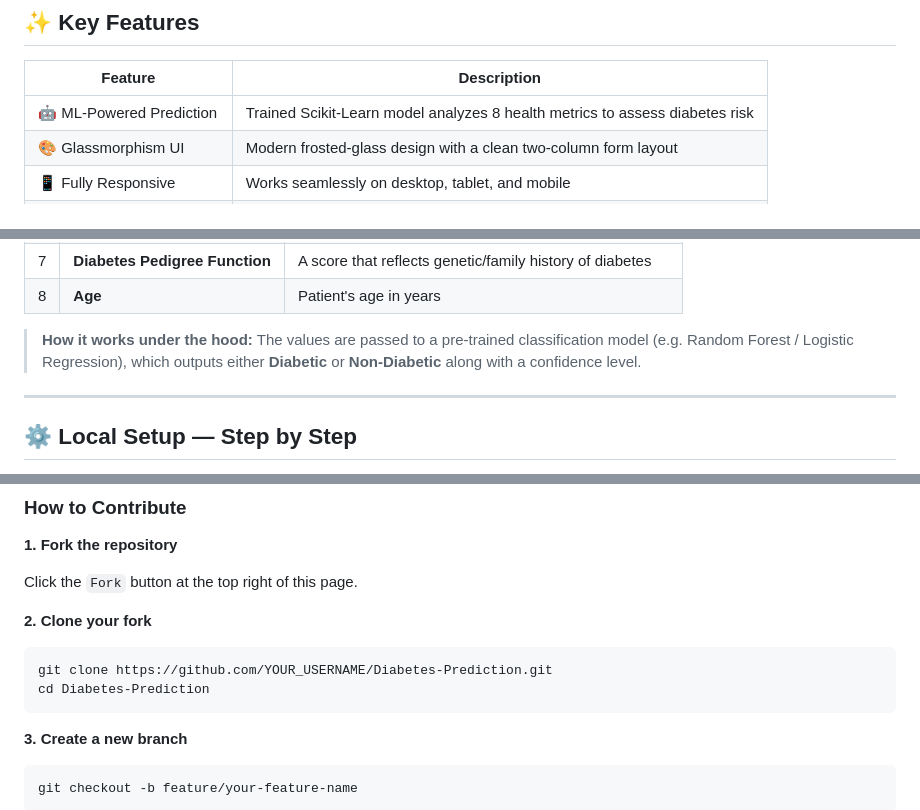
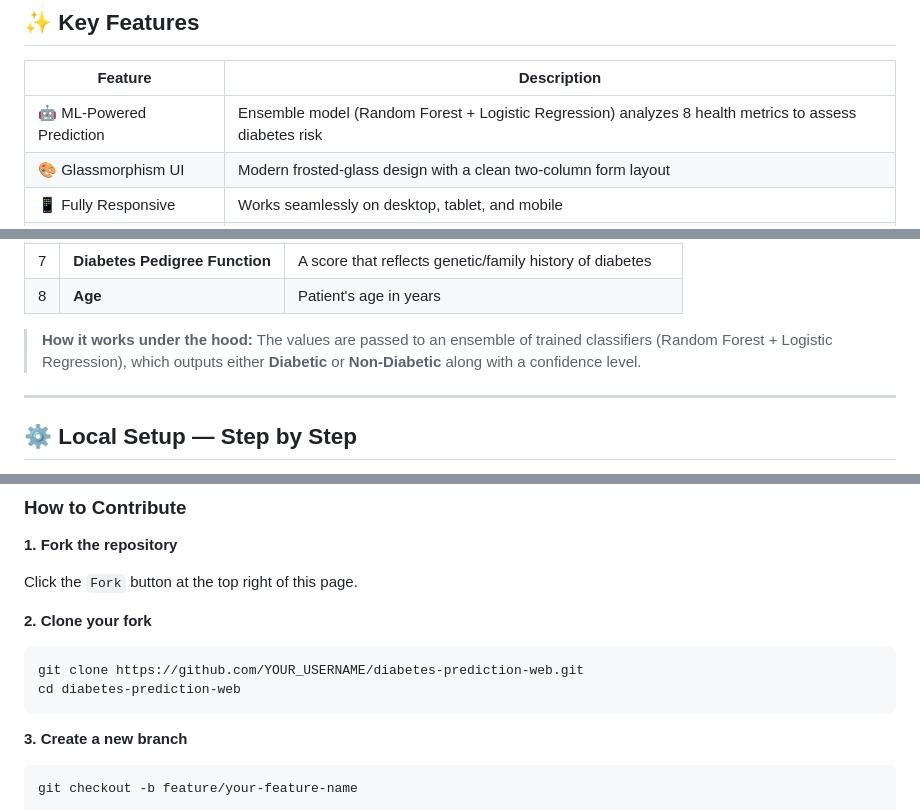
Before and after one commit to faysalmahmudprem/Diabetes-Prediction, a Markdown page: README.md, 3 parts joined by grey strips. GitHub-like rendering.

````diff
--- a/README.md
+++ b/README.md
@@ -30,7 +27,7 @@ It was built as an academic project to demonstrate how data science and web deve
 
 | Feature | Description |
 |--------|-------------|
-| 🤖 ML-Powered Prediction | Trained Scikit-Learn model analyzes 8 health metrics to assess diabetes risk |
+| 🤖 ML-Powered Prediction | Ensemble model (Random Forest + Logistic Regression) analyzes 8 health metrics to assess diabetes risk |
 | 🎨 Glassmorphism UI | Modern frosted-glass design with a clean two-column form layout |
 | 📱 Fully Responsive | Works seamlessly on desktop, tablet, and mobile |
 | 💡 Beginner-Friendly Form | Each medical term includes a plain-English description so anyone can use it |
@@ -73,7 +68,7 @@ The ML model was trained on the **Pima Indians Diabetes Dataset** and evaluates
 | 7 | **Diabetes Pedigree Function** | A score that reflects genetic/family history of diabetes |
 | 8 | **Age** | Patient's age in years |
 
-> **How it works under the hood:** The values are passed to a pre-trained classification model (e.g. Random Forest / Logistic Regression), which outputs either **Diabetic** or **Non-Diabetic** along with a confidence level.
+> **How it works under the hood:** The values are passed to an ensemble of trained classifiers (Random Forest + Logistic Regression), which outputs either **Diabetic** or **Non-Diabetic** along with a confidence level.
 
 ---
 
@@ -200,8 +193,8 @@ Click the `Fork` button at the top right of this page.
 
 **2. Clone your fork**
 ```bash
-git clone https://github.com/YOUR_USERNAME/Diabetes-Prediction.git
-cd Diabetes-Prediction
+git clone https://github.com/YOUR_USERNAME/diabetes-prediction-web.git
+cd diabetes-prediction-web
 ```
 
 **3. Create a new branch**
````
Also changed, not shown: other parts of README.md (+10 -16 lines).
